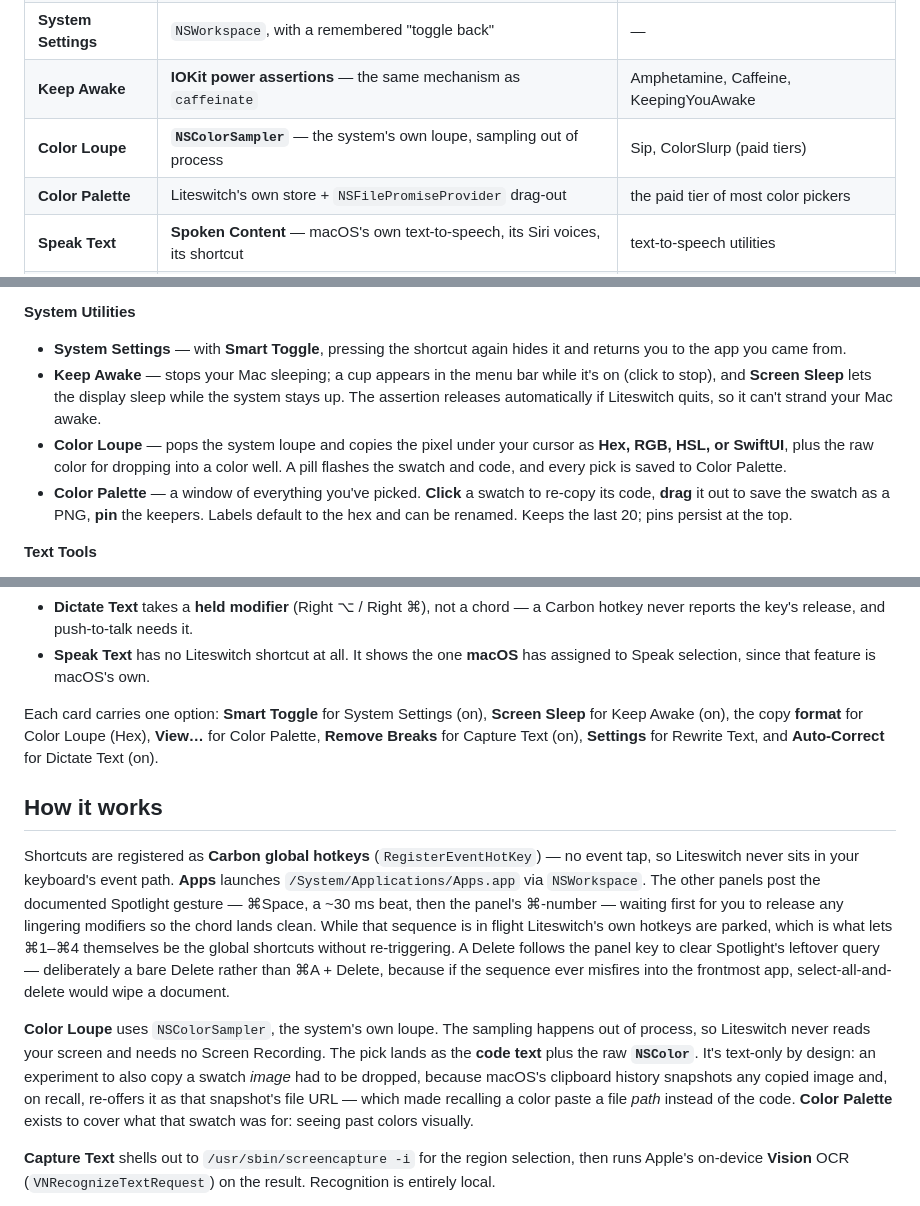
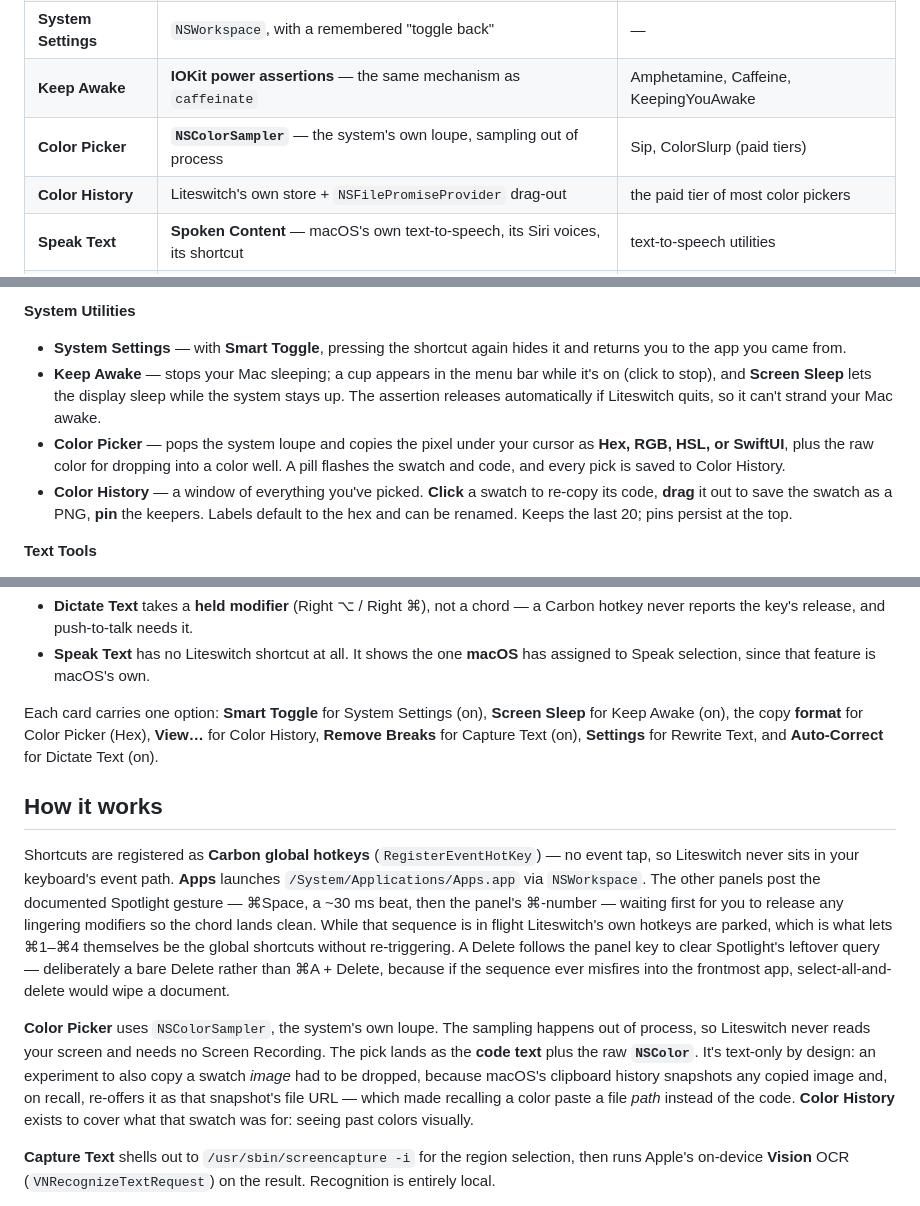
Before and after one commit to grokcodile/liteswitch, a Markdown page: README.md, 3 parts joined by grey strips. Drawn GitHub-style.

```diff
--- a/README.md
+++ b/README.md
@@ -28,8 +28,8 @@ Every tool here is a thin shortcut onto an Apple framework or system service. No
 | **Clipboard** | Spotlight's own clipboard history | Paste, Copy'em, Raycast clipboard history |
 | **System Settings** | `NSWorkspace`, with a remembered "toggle back" | — |
 | **Keep Awake** | **IOKit power assertions** — the same mechanism as `caffeinate` | Amphetamine, Caffeine, KeepingYouAwake |
-| **Color Loupe** | **`NSColorSampler`** — the system's own loupe, sampling out of process | Sip, ColorSlurp (paid tiers) |
-| **Color Palette** | Liteswitch's own store + `NSFilePromiseProvider` drag-out | the paid tier of most color pickers |
+| **Color Picker** | **`NSColorSampler`** — the system's own loupe, sampling out of process | Sip, ColorSlurp (paid tiers) |
+| **Color History** | Liteswitch's own store + `NSFilePromiseProvider` drag-out | the paid tier of most color pickers |
 | **Speak Text** | **Spoken Content** — macOS's own text-to-speech, its Siri voices, its shortcut | text-to-speech utilities |
 | **Capture Text** | **Vision** (`VNRecognizeTextRequest`) on-device OCR + `screencapture -i` | TextSniper (paid) |
 | **Rewrite Text** | **Apple Intelligence** on-device (`FoundationModels`) | Grammarly and friends (subscriptions) |
@@ -54,8 +54,8 @@ Two more that make the point:
 
 - **System Settings** — with **Smart Toggle**, pressing the shortcut again hides it and returns you to the app you came from.
 - **Keep Awake** — stops your Mac sleeping; a cup appears in the menu bar while it's on (click to stop), and **Screen Sleep** lets the display sleep while the system stays up. The assertion releases automatically if Liteswitch quits, so it can't strand your Mac awake.
-- **Color Loupe** — pops the system loupe and copies the pixel under your cursor as **Hex, RGB, HSL, or SwiftUI**, plus the raw color for dropping into a color well. A pill flashes the swatch and code, and every pick is saved to Color Palette.
-- **Color Palette** — a window of everything you've picked. **Click** a swatch to re-copy its code, **drag** it out to save the swatch as a PNG, **pin** the keepers. Labels default to the hex and can be renamed. Keeps the last 20; pins persist at the top.
+- **Color Picker** — pops the system loupe and copies the pixel under your cursor as **Hex, RGB, HSL, or SwiftUI**, plus the raw color for dropping into a color well. A pill flashes the swatch and code, and every pick is saved to Color History.
+- **Color History** — a window of everything you've picked. **Click** a swatch to re-copy its code, **drag** it out to save the swatch as a PNG, **pin** the keepers. Labels default to the hex and can be renamed. Keeps the last 20; pins persist at the top.
 
 **Text Tools**
 
@@ -206,13 +206,13 @@ Two tools work differently, because a recorded chord isn't the right control for
 - **Dictate Text** takes a **held modifier** (Right ⌥ / Right ⌘), not a chord — a Carbon hotkey never reports the key's release, and push-to-talk needs it.
 - **Speak Text** has no Liteswitch shortcut at all. It shows the one **macOS** has assigned to Speak selection, since that feature is macOS's own.
 
-Each card carries one option: **Smart Toggle** for System Settings (on), **Screen Sleep** for Keep Awake (on), the copy **format** for Color Loupe (Hex), **View…** for Color Palette, **Remove Breaks** for Capture Text (on), **Settings** for Rewrite Text, and **Auto-Correct** for Dictate Text (on).
+Each card carries one option: **Smart Toggle** for System Settings (on), **Screen Sleep** for Keep Awake (on), the copy **format** for Color Picker (Hex), **View…** for Color History, **Remove Breaks** for Capture Text (on), **Settings** for Rewrite Text, and **Auto-Correct** for Dictate Text (on).
 
 ## How it works
 
 Shortcuts are registered as **Carbon global hotkeys** (`RegisterEventHotKey`) — no event tap, so Liteswitch never sits in your keyboard's event path. **Apps** launches `/System/Applications/Apps.app` via `NSWorkspace`. The other panels post the documented Spotlight gesture — ⌘Space, a ~30 ms beat, then the panel's ⌘-number — waiting first for you to release any lingering modifiers so the chord lands clean. While that sequence is in flight Liteswitch's own hotkeys are parked, which is what lets ⌘1–⌘4 themselves be the global shortcuts without re-triggering. A Delete follows the panel key to clear Spotlight's leftover query — deliberately a bare Delete rather than ⌘A + Delete, because if the sequence ever misfires into the frontmost app, select-all-and-delete would wipe a document.
 
-**Color Loupe** uses `NSColorSampler`, the system's own loupe. The sampling happens out of process, so Liteswitch never reads your screen and needs no Screen Recording. The pick lands as the **code text** plus the raw **`NSColor`**. It's text-only by design: an experiment to also copy a swatch *image* had to be dropped, because macOS's clipboard history snapshots any copied image and, on recall, re-offers it as that snapshot's file URL — which made recalling a color paste a file *path* instead of the code. **Color Palette** exists to cover what that swatch was for: seeing past colors visually.
+**Color Picker** uses `NSColorSampler`, the system's own loupe. The sampling happens out of process, so Liteswitch never reads your screen and needs no Screen Recording. The pick lands as the **code text** plus the raw **`NSColor`**. It's text-only by design: an experiment to also copy a swatch *image* had to be dropped, because macOS's clipboard history snapshots any copied image and, on recall, re-offers it as that snapshot's file URL — which made recalling a color paste a file *path* instead of the code. **Color History** exists to cover what that swatch was for: seeing past colors visually.
 
 **Capture Text** shells out to `/usr/sbin/screencapture -i` for the region selection, then runs Apple's on-device **Vision** OCR (`VNRecognizeTextRequest`) on the result. Recognition is entirely local.
 
```
Also changed, not shown: other parts of README.md (+2 -2 lines), HELP.md (+3 -3 lines), docs/icons/colorpicker.png, 2 other files.
